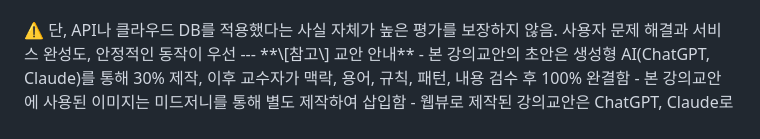
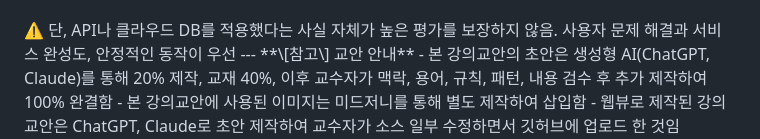
Before and after one commit to heejeong-kim/web-project-practice-2026, a Markdown page: data/lectures/week00.md, the part around the change. Drawn GitHub-style.

Commit message:
Update contribution percentages in lecture notes

```diff
--- a/data/lectures/week00.md
+++ b/data/lectures/week00.md
@@ -51,7 +51,7 @@
 ---
 **\[참고\] 교안 안내**
 <callout icon="📌" color="gray_bg">
-	- <span color="gray">본 강의교안의 초안은 생성형 AI(ChatGPT, Claude)를 통해 30% 제작, 이후 교수자가 맥락, 용어, 규칙, 패턴, 내용 검수 후 100% 완결함</span>
+	- <span color="gray">본 강의교안의 초안은 생성형 AI(ChatGPT, Claude)를 통해 20% 제작, 교재 40%, 이후 교수자가 맥락, 용어, 규칙, 패턴, 내용 검수 후 추가 제작하여 100% 완결함</span>
 	- <span color="gray">본 강의교안에 사용된 이미지는 미드저니를 통해 별도 제작하여 삽입함</span>
 	- <span color="gray">웹뷰로 제작된 강의교안은 ChatGPT, Claude로 초안 제작하여 교수자가 소스 일부 수정하면서 깃허브에 업로드 한 것임</span>
 </callout>
```
